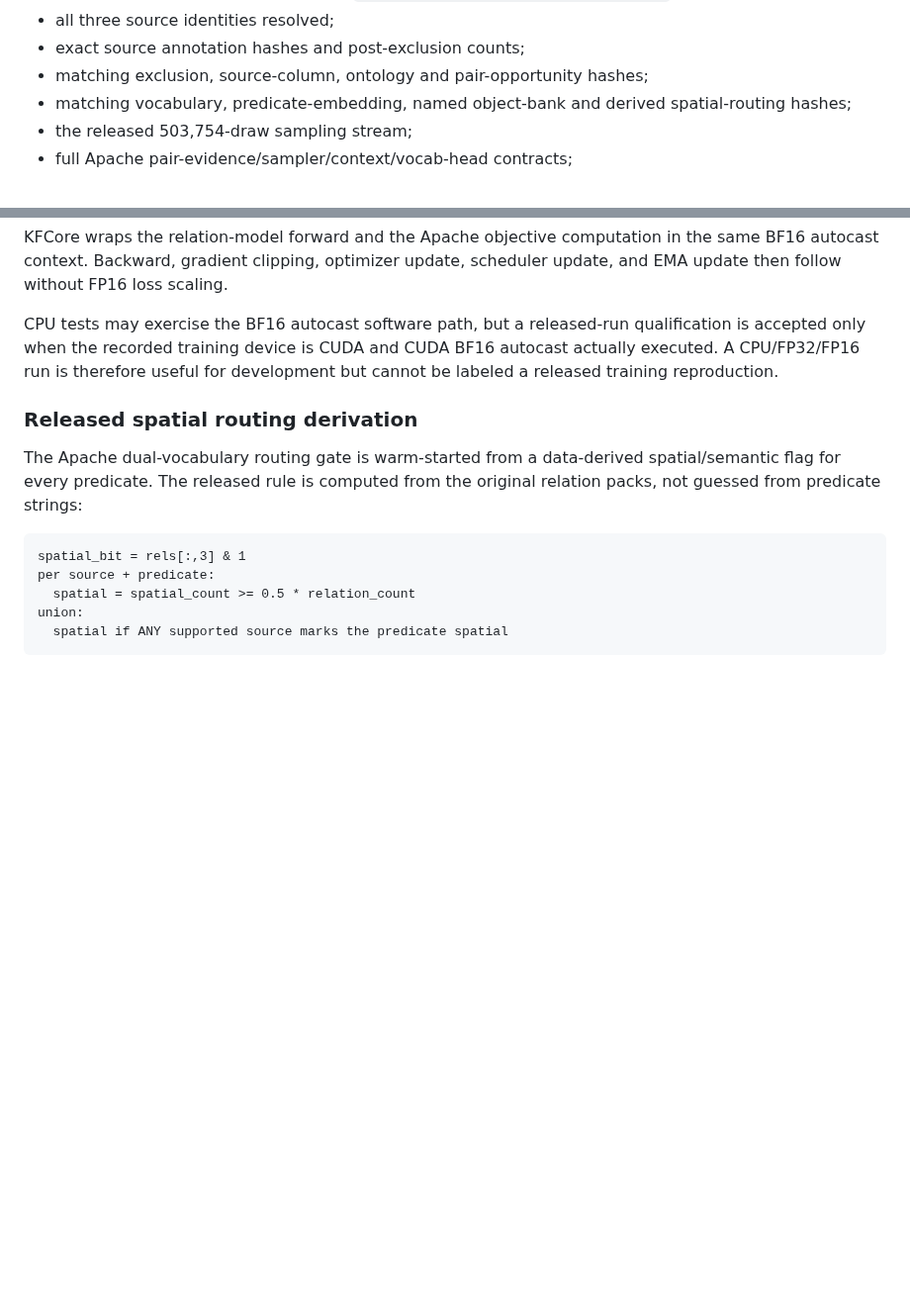
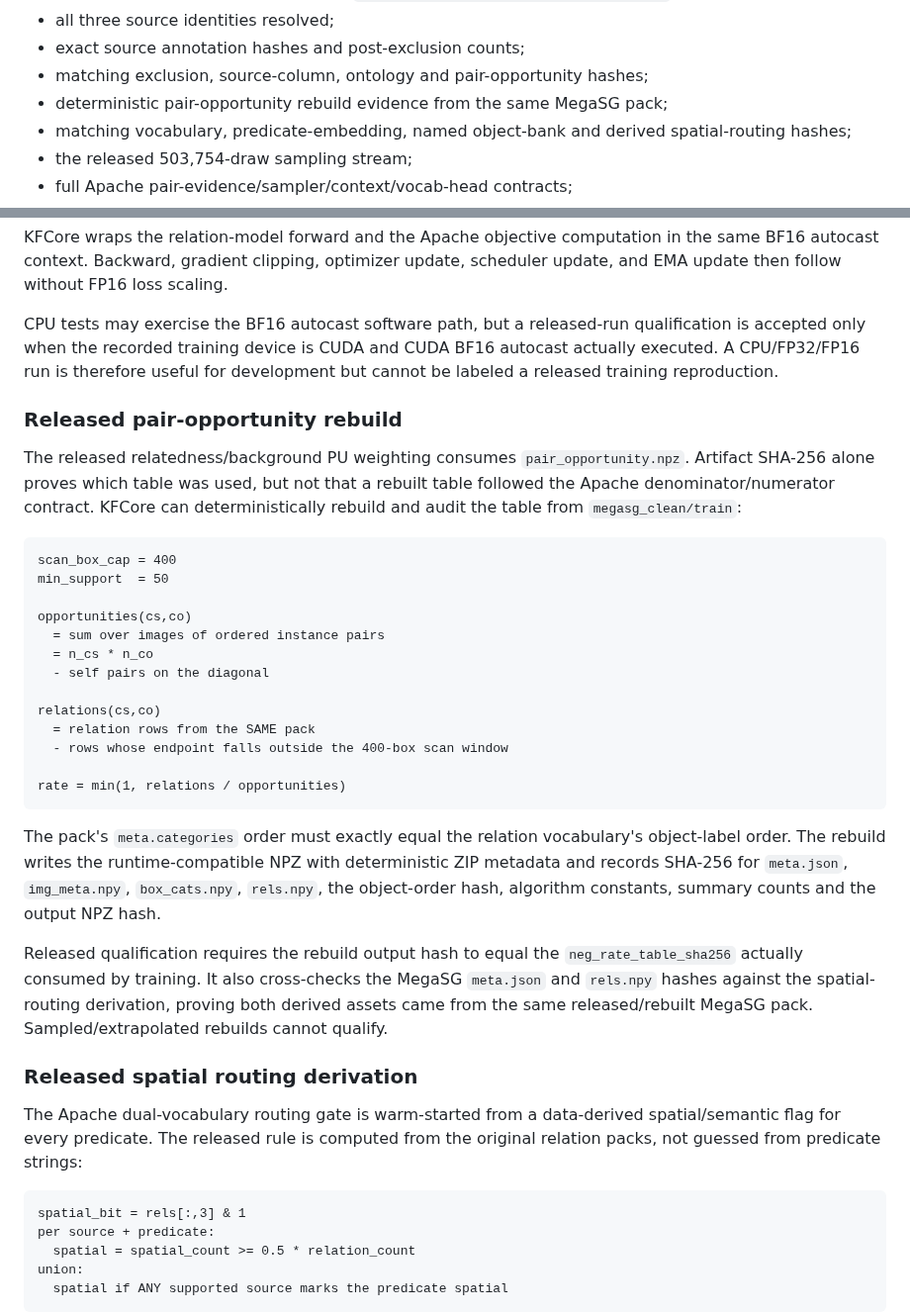
Before and after one commit to qigao/KFCore, a Markdown page: tools/relation_training/README.md, 2 parts joined by grey strips. Shown at 99% size. GitHub-like rendering; blank space fills up the shorter version.

Commit message:
docs(relation-training): document pair-opportunity rebuild provenance

````diff
--- a/tools/relation_training/README.md
+++ b/tools/relation_training/README.md
@@ -1606,6 +1606,7 @@ The command fails unless the run has all of the following:
 - all three source identities resolved;
 - exact source annotation hashes and post-exclusion counts;
 - matching exclusion, source-column, ontology and pair-opportunity hashes;
+- deterministic pair-opportunity rebuild evidence from the same MegaSG pack;
 - matching vocabulary, predicate-embedding, named object-bank and derived spatial-routing hashes;
 - the released 503,754-draw sampling stream;
 - full Apache pair-evidence/sampler/context/vocab-head contracts;
@@ -1678,6 +1679,42 @@ qualification is accepted only when the recorded training device is CUDA and
 CUDA BF16 autocast actually executed. A CPU/FP32/FP16 run is therefore useful
 for development but cannot be labeled a released training reproduction.
 
+### Released pair-opportunity rebuild
+
+The released relatedness/background PU weighting consumes
+`pair_opportunity.npz`. Artifact SHA-256 alone proves which table was used,
+but not that a rebuilt table followed the Apache denominator/numerator
+contract. KFCore can deterministically rebuild and audit the table from
+`megasg_clean/train`:
+
+```text
+scan_box_cap = 400
+min_support  = 50
+
+opportunities(cs,co)
+  = sum over images of ordered instance pairs
+  = n_cs * n_co
+  - self pairs on the diagonal
+
+relations(cs,co)
+  = relation rows from the SAME pack
+  - rows whose endpoint falls outside the 400-box scan window
+
+rate = min(1, relations / opportunities)
+```
+
+The pack's `meta.categories` order must exactly equal the relation
+vocabulary's object-label order. The rebuild writes the runtime-compatible NPZ
+with deterministic ZIP metadata and records SHA-256 for `meta.json`,
+`img_meta.npy`, `box_cats.npy`, `rels.npy`, the object-order hash,
+algorithm constants, summary counts and the output NPZ hash.
+
+Released qualification requires the rebuild output hash to equal the
+`neg_rate_table_sha256` actually consumed by training. It also cross-checks
+the MegaSG `meta.json` and `rels.npy` hashes against the spatial-routing
+derivation, proving both derived assets came from the same released/rebuilt
+MegaSG pack. Sampled/extrapolated rebuilds cannot qualify.
+
 ### Released spatial routing derivation
 
 The Apache dual-vocabulary routing gate is warm-started from a data-derived
````
